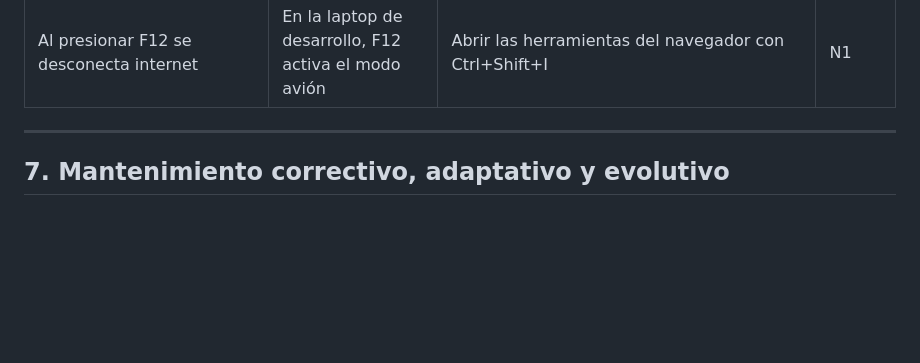
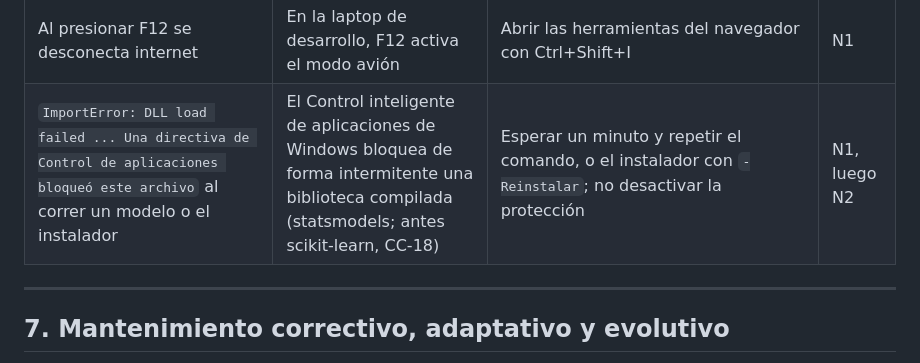
Before and after one commit to Jhatdzarhy/G19X-TESOEM-PJPG-877-ACADEMIC, a Markdown page: docs/PLAN_MANTENIMIENTO.md, the part around the change. Rendered like a GitHub page; blank space fills up the shorter version.

Commit message:
docs(mantenimiento): falla conocida por el bloqueo intermitente del Control de aplicaciones de Windows

```diff
--- a/docs/PLAN_MANTENIMIENTO.md
+++ b/docs/PLAN_MANTENIMIENTO.md
@@ -191,6 +191,7 @@ Tabla para N1 y N2, tomada de los errores resueltos durante el desarrollo (`docs
 | `validar_kpis.sql` da error de sintaxis | Falta el parámetro `-v vol_b64` | Usar el comando completo del manual técnico (sección 5.8) | N2 |
 | La terminal queda en el paginador de git | `git diff` o `git log` con salida larga | Presionar `q`, o usar `git --no-pager` | N2 |
 | Al presionar F12 se desconecta internet | En la laptop de desarrollo, F12 activa el modo avión | Abrir las herramientas del navegador con Ctrl+Shift+I | N1 |
+| `ImportError: DLL load failed ... Una directiva de Control de aplicaciones bloqueó este archivo` al correr un modelo o el instalador | El Control inteligente de aplicaciones de Windows bloquea de forma intermitente una biblioteca compilada (statsmodels; antes scikit-learn, CC-18) | Esperar un minuto y repetir el comando, o el instalador con `-Reinstalar`; no desactivar la protección | N1, luego N2 |
 
 ---
 
```
